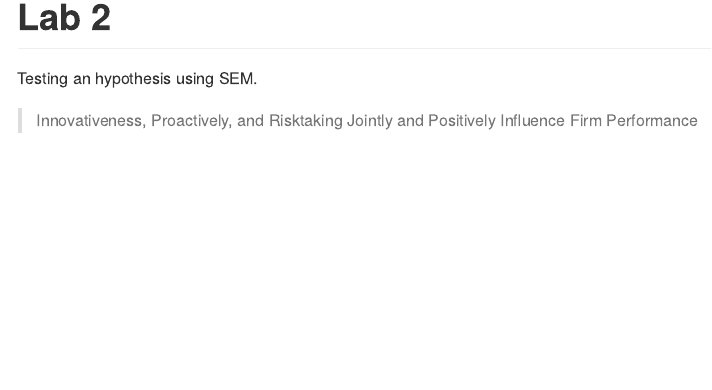
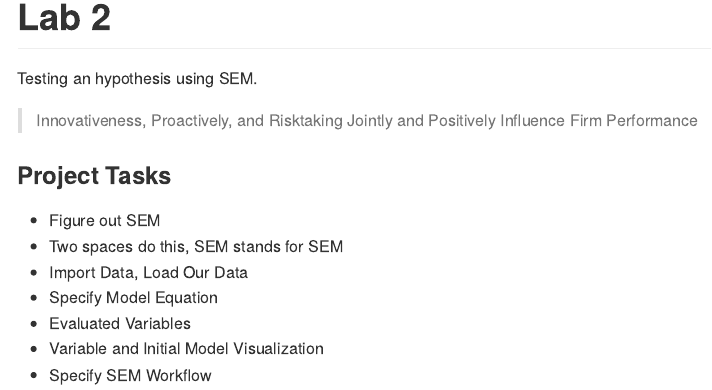
Before and after one commit to jmorgan745/jeremy.morgan, an R Markdown document (Jan25.Rmd): the page in a window 1100 px wide, from its top. The pictures show the output file Jan25.md that the author committed with the source, drawn offline in the style of GitHub.

Commit message:
My pushing early just for fun

```diff
--- a/Jan25.Rmd
+++ b/Jan25.Rmd
@@ -10,3 +10,13 @@ knitr::opts_chunk$set(echo = TRUE, message = FALSE, warning = FALSE)
 Testing an hypothesis using SEM.
 
 > Innovativeness, Proactively, and Risktaking Jointly and Positively Influence Firm Performance
+
+### Project Tasks
+
+* Figure out SEM
+  * Two spaces do this, SEM stands for SEM
+* Import Data, Load Our Data
+* Specify Model Equation
+* Evaluated Variables
+* Variable and Initial Model Visualization
+* Specify SEM Workflow
```
Also changed, not shown: Jan25.md.
